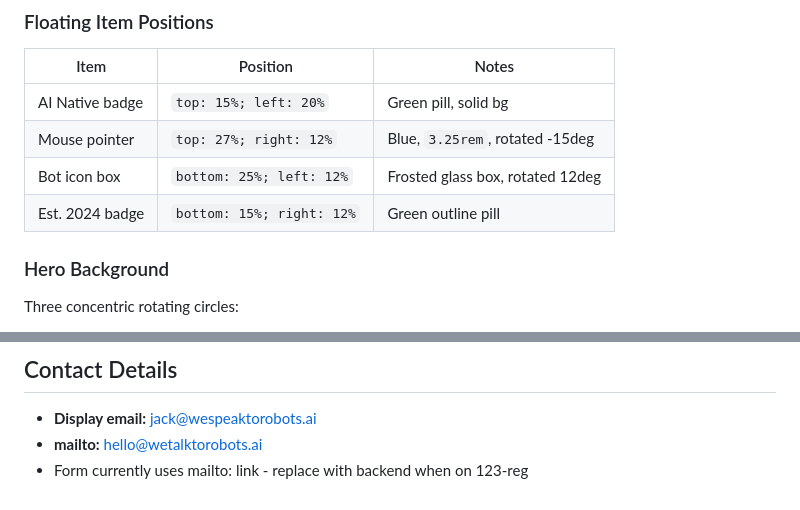
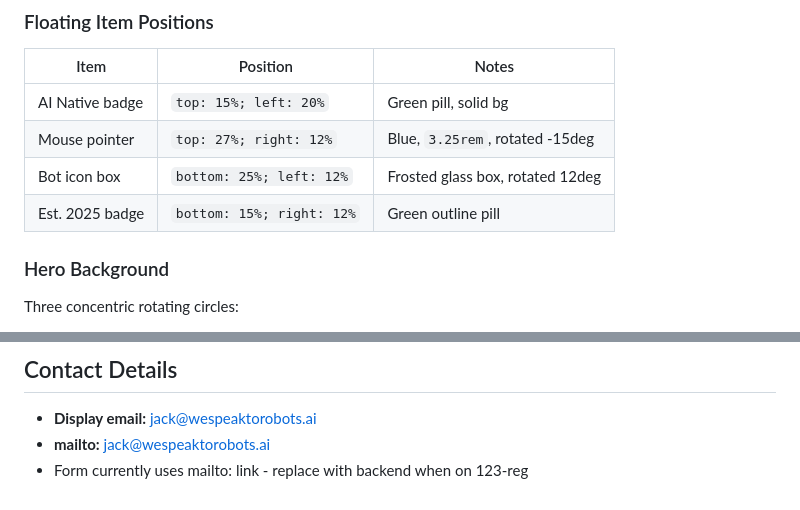
Before and after one commit to Crump-Dev/wespeaktorobots, a Markdown page: STYLING.md, 2 parts joined by grey strips. Rendered like a GitHub page.

```diff
--- a/STYLING.md
+++ b/STYLING.md
@@ -96,7 +96,7 @@ Applied via JS (`requestAnimationFrame`) after Lucide icons have loaded to preve
 | AI Native badge | `top: 15%; left: 20%` | Green pill, solid bg |
 | Mouse pointer | `top: 27%; right: 12%` | Blue, `3.25rem`, rotated -15deg |
 | Bot icon box | `bottom: 25%; left: 12%` | Frosted glass box, rotated 12deg |
-| Est. 2024 badge | `bottom: 15%; right: 12%` | Green outline pill |
+| Est. 2025 badge | `bottom: 15%; right: 12%` | Green outline pill |
 
 ### Hero Background
 Three concentric rotating circles:
@@ -169,5 +169,5 @@ All pages share: header (fixed, `5rem` height) + footer (4-column grid) + grain
 ## Contact Details
 
 - **Display email:** jack@wespeaktorobots.ai
-- **mailto:** hello@wetalktorobots.ai
+- **mailto:** jack@wespeaktorobots.ai
 - Form currently uses mailto: link - replace with backend when on 123-reg
```
